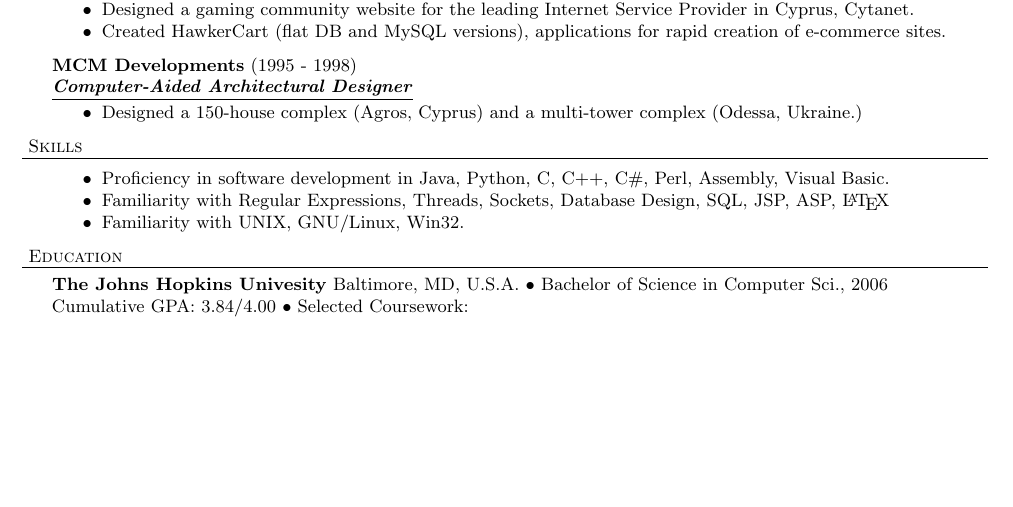
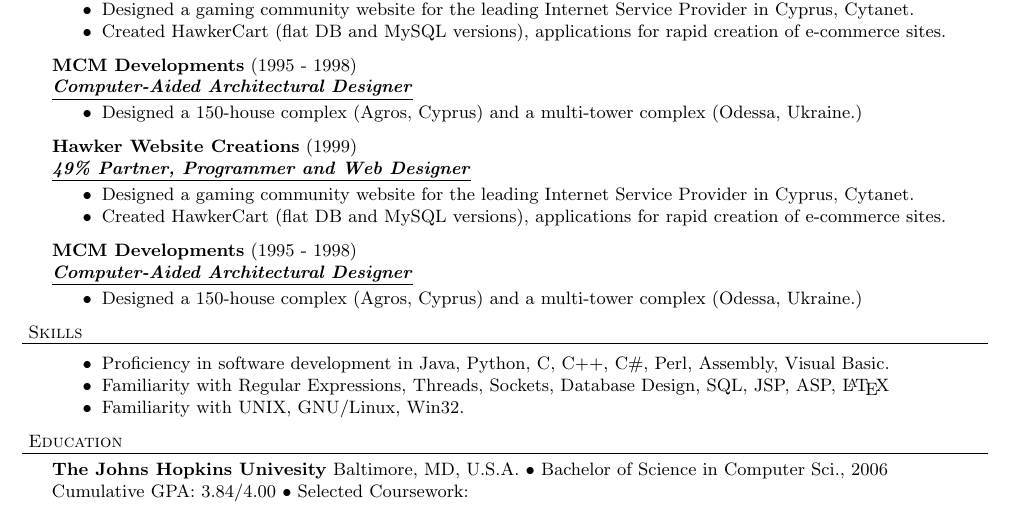
Before and after one commit to pburkholder/resume, a LaTeX CV (resume.tex): part of the page before the commit and part of page 1 of 2 after it, cut so that both start at the same text, the shorter picture padded with empty space. Compiled offline with pdfLaTeX.

Commit message:
2 page test; preview target

```diff
--- a/resume.tex
+++ b/resume.tex
@@ -90,7 +90,18 @@
 	\item Designed a gaming community website for the leading Internet Service Provider in Cyprus, Cytanet.
 	\item Created HawkerCart (flat DB and MySQL versions), applications for rapid creation of e-commerce sites.
 	\end{achievements}
-	\employer{MCM Developments}{1995 - 1998}{Computer-Aided Architectural Designer}
+
+\employer{MCM Developments}{1995 - 1998}{Computer-Aided Architectural Designer}
+	\begin{achievements}
+	\item Designed a 150-house complex (Agros, Cyprus) and a multi-tower complex (Odessa, Ukraine.)
+	\end{achievements}
+
+\employer{Hawker Website Creations}{1999}{49\% Partner, Programmer and Web Designer}
+	\begin{achievements}
+	\item Designed a gaming community website for the leading Internet Service Provider in Cyprus, Cytanet.
+	\item Created HawkerCart (flat DB and MySQL versions), applications for rapid creation of e-commerce sites.
+	\end{achievements}
+\employer{MCM Developments}{1995 - 1998}{Computer-Aided Architectural Designer}
 	\begin{achievements}
 	\item Designed a 150-house complex (Agros, Cyprus) and a multi-tower complex (Odessa, Ukraine.)
 	\end{achievements}
```
Also changed, not shown: Makefile.
